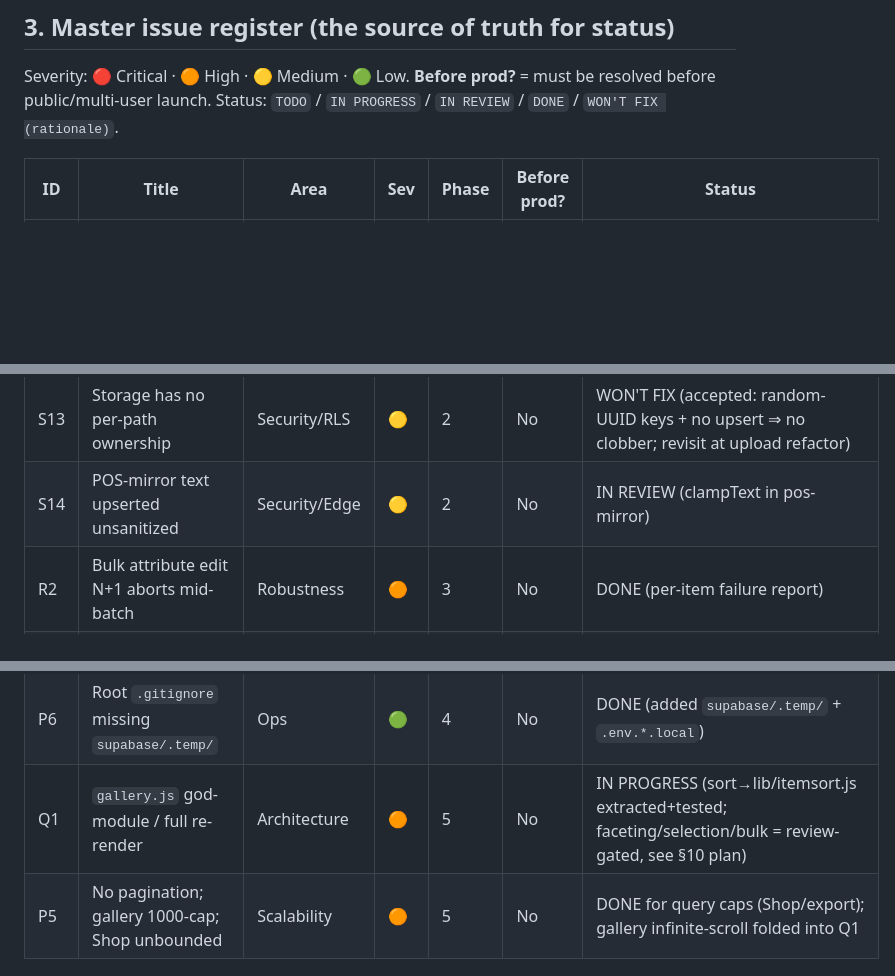
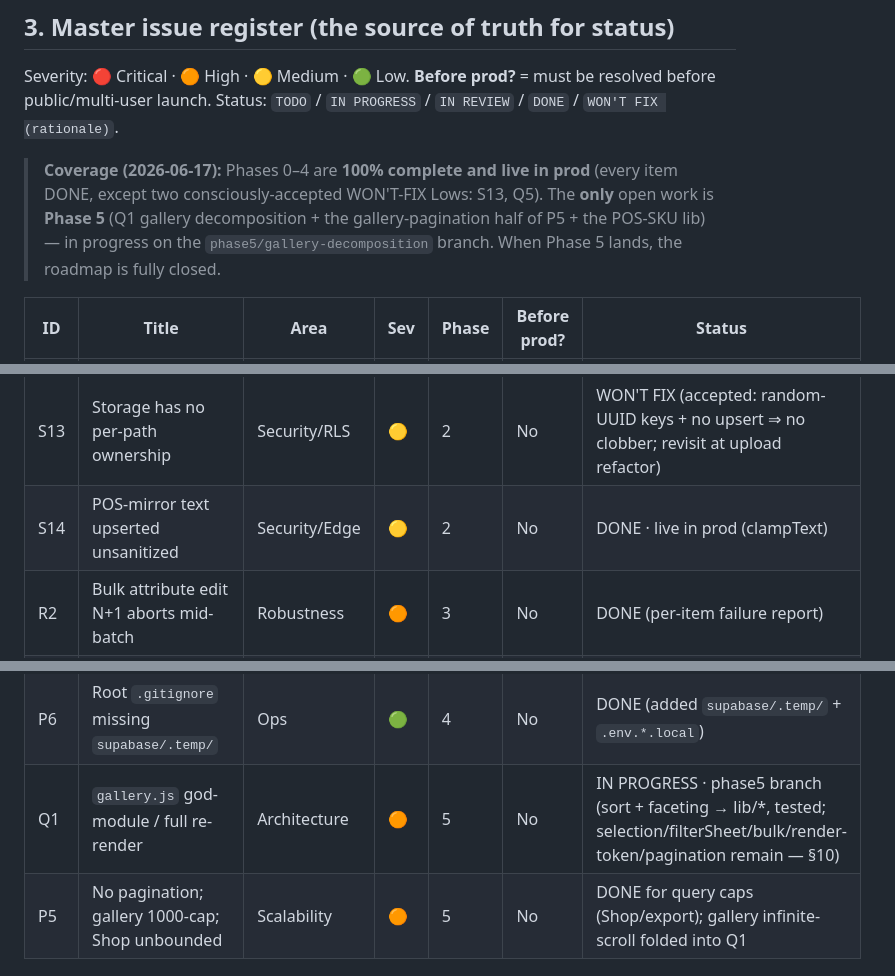
Before and after one commit to kiwanukaphil-oss/Inventory-image-database, a Markdown page: docs/V3_upgrade/V3_ENGINEERING_HARDENING_ROADMAP.md, 3 parts joined by grey strips. Rendered like a GitHub page; blank space fills up the shorter version.

```diff
--- a/docs/V3_upgrade/V3_ENGINEERING_HARDENING_ROADMAP.md
+++ b/docs/V3_upgrade/V3_ENGINEERING_HARDENING_ROADMAP.md
@@ -45,5 +45,7 @@ This roadmap is written for **current and future engineers** — including peopl
 
 Severity: 🔴 Critical · 🟠 High · 🟡 Medium · 🟢 Low. **Before prod?** = must be resolved before public/multi-user launch. Status: `TODO` / `IN PROGRESS` / `IN REVIEW` / `DONE` / `WON'T FIX (rationale)`.
 
+> **Coverage (2026-06-17):** Phases 0–4 are **100% complete and live in prod** (every item DONE, except two consciously-accepted WON'T-FIX Lows: S13, Q5). The **only** open work is **Phase 5** (Q1 gallery decomposition + the gallery-pagination half of P5 + the POS-SKU lib) — in progress on the `phase5/gallery-decomposition` branch. When Phase 5 lands, the roadmap is fully closed.
+
 | ID | Title | Area | Sev | Phase | Before prod? | Status |
 |----|-------|------|-----|-------|--------------|--------|
@@ -70,5 +72,5 @@ Severity: 🔴 Critical · 🟠 High · 🟡 Medium · 🟢 Low. **Before prod?*
 | S13 | Storage has no per-path ownership | Security/RLS | 🟡 | 2 | No | WON'T FIX (accepted: random-UUID keys + no upsert ⇒ no clobber; revisit at upload refactor) |
-| S14 | POS-mirror text upserted unsanitized | Security/Edge | 🟡 | 2 | No | IN REVIEW (clampText in pos-mirror) |
+| S14 | POS-mirror text upserted unsanitized | Security/Edge | 🟡 | 2 | No | DONE · live in prod (clampText) |
 | R2 | Bulk attribute edit N+1 aborts mid-batch | Robustness | 🟠 | 3 | No | DONE (per-item failure report) |
 | R3 | Burst-undo delete best-effort → orphan | Robustness | 🟠 | 3 | No | DONE (re-surface + retry) |
 | R4 | Pricing float/rounding precision | Robustness | 🟡 | 3 | No | DONE (whole-number documented) |
@@ -81,7 +83,7 @@ Severity: 🔴 Critical · 🟠 High · 🟡 Medium · 🟢 Low. **Before prod?*
 | Q5 | Comment/naming nits vs CLAUDE.md | Code quality | 🟢 | 4 | No | WON'T FIX (optional; comment coverage already strong, renames = churn) |
 | S15 | Data migrations interleaved with schema DDL | Ops | 🟢 | 4 | No | DONE (documented in MIGRATIONS.md; existing ones guarded) |
 | P6 | Root `.gitignore` missing `supabase/.temp/` | Ops | 🟢 | 4 | No | DONE (added `supabase/.temp/` + `.env.*.local`) |
-| Q1 | `gallery.js` god-module / full re-render | Architecture | 🟠 | 5 | No | IN PROGRESS (sort→lib/itemsort.js extracted+tested; faceting/selection/bulk = review-gated, see §10 plan) |
+| Q1 | `gallery.js` god-module / full re-render | Architecture | 🟠 | 5 | No | IN PROGRESS · phase5 branch (sort + faceting → lib/*, tested; selection/filterSheet/bulk/render-token/pagination remain — §10) |
 | P5 | No pagination; gallery 1000-cap; Shop unbounded | Scalability | 🟠 | 5 | No | DONE for query caps (Shop/export); gallery infinite-scroll folded into Q1 |
 
 ---
```
Also changed, not shown: other parts of docs/V3_upgrade/V3_ENGINEERING_HARDENING_ROADMAP.md (+20 -20 lines).
